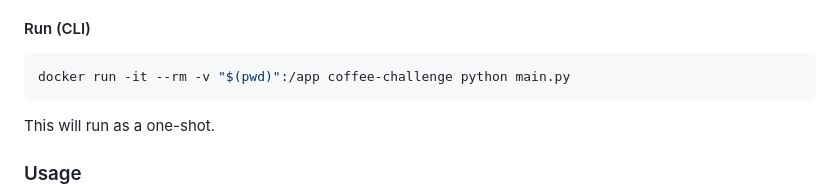
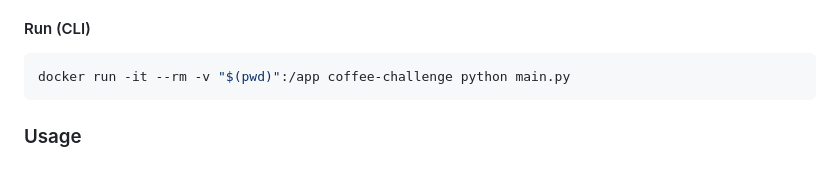
Before and after one commit to riftEmber/coffee-picker, a Markdown page: README.md, the part around the change. Rendered like a GitHub page; blank space fills up the shorter version.

Commit message:
Remove extraneous description of CLI as 'one-shot'

````diff
--- a/README.md
+++ b/README.md
@@ -27,8 +27,6 @@ The web app will be available at: http://localhost:8000
 ```bash
 docker run -it --rm -v "$(pwd)":/app coffee-challenge python main.py
 ```
-
-This will run as a one-shot.
 
 ### Usage
 
````
